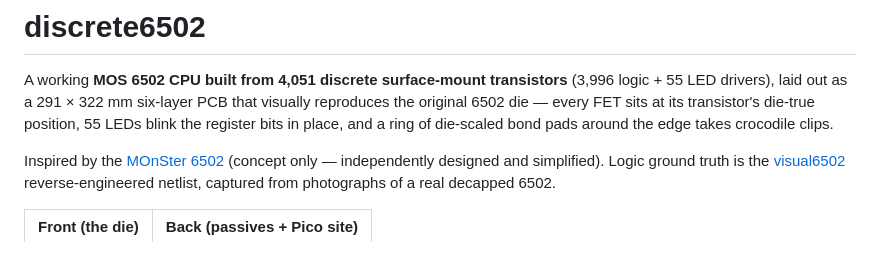
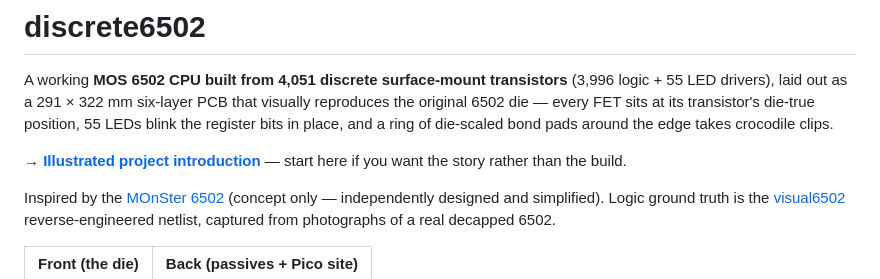
Before and after one commit to epatel/discrete6502, a Markdown page: README.md, the part around the change. GitHub-like rendering; blank space fills up the shorter version.

Commit message:
Link the introduction page from the README
Co-Authored-By: Claude Opus 5 <noreply@anthropic.com>

```diff
--- a/README.md
+++ b/README.md
@@ -4,6 +4,9 @@ A working **MOS 6502 CPU built from 4,051 discrete surface-mount transistors** (
 291 × 322 mm six-layer PCB that visually reproduces the original 6502 die — every FET sits at
 its transistor's die-true position, 55 LEDs blink the register bits in place, and a ring of
 die-scaled bond pads around the edge takes crocodile clips.
+
+**→ [Illustrated project introduction](https://epatel.github.io/discrete6502/)** — start here if
+you want the story rather than the build.
 
 Inspired by the [MOnSter 6502](https://monster6502.com/) (concept only — independently designed
 and simplified). Logic ground truth is the [visual6502](http://visual6502.org) reverse-engineered
```
